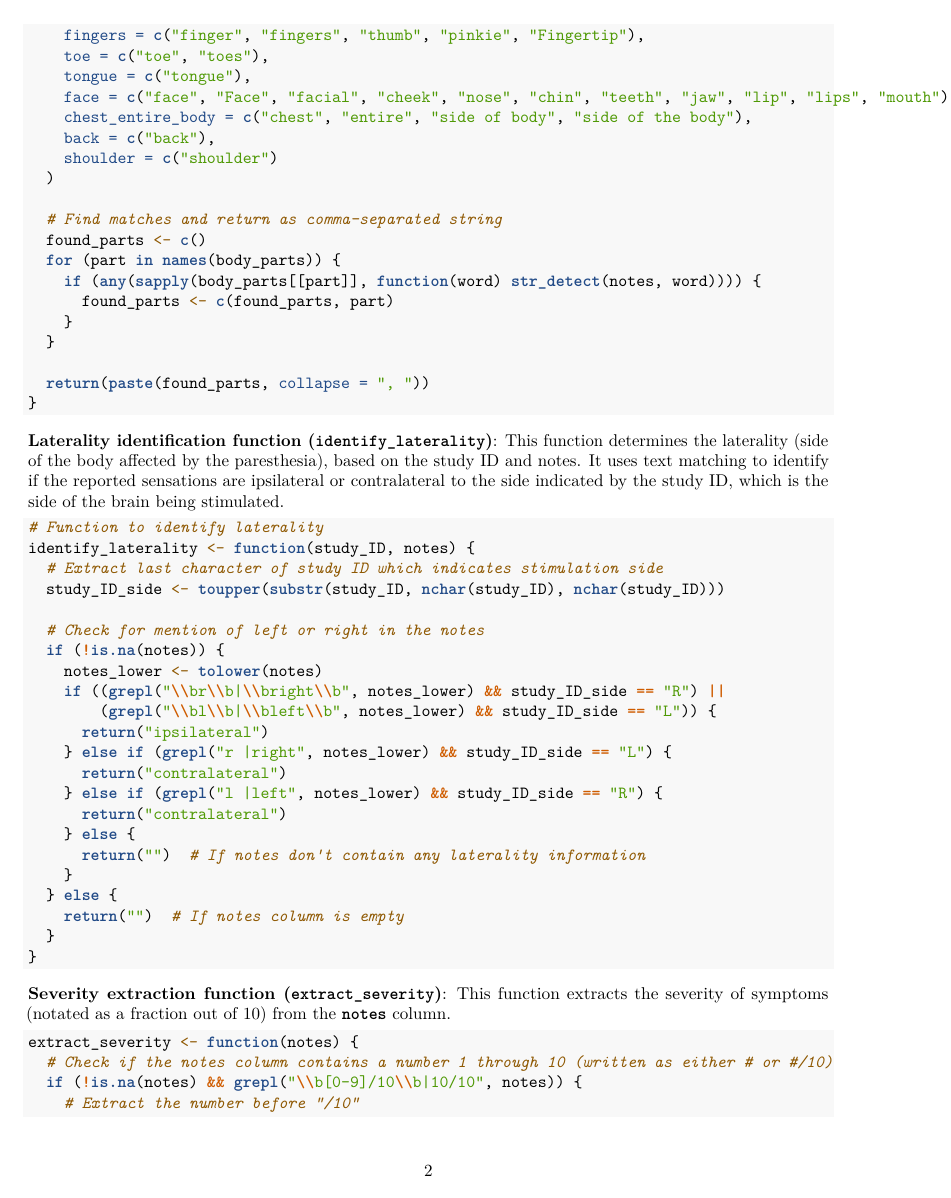
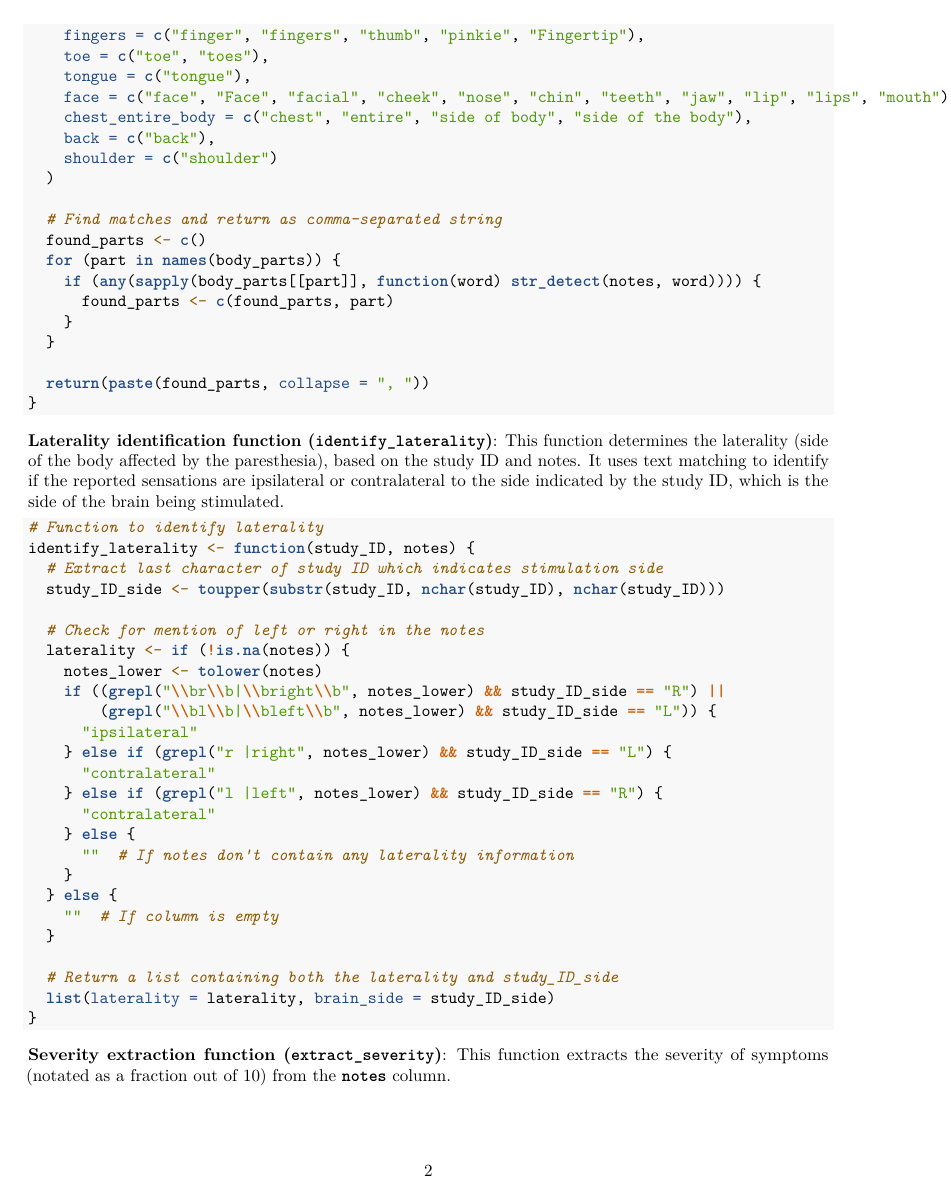
Before and after one commit to petermgrund/paresthesias_analysis, an R Markdown document (scripts.Rmd): page 2 of 7. Rendered offline with R 4.5, knitr and Pandoc, then LaTeX, with nearby package versions; some code elsewhere in the file could not run offline.

Commit message:
Adjusted function that identifies laterality to add body_part, brain_side, and laterality columns to cleaned data

````diff
--- a/scripts.Rmd
+++ b/scripts.Rmd
@@ -104,21 +104,24 @@ identify_laterality <- function(study_ID, notes) {
   study_ID_side <- toupper(substr(study_ID, nchar(study_ID), nchar(study_ID)))
 
   # Check for mention of left or right in the notes
-  if (!is.na(notes)) {
+  laterality <- if (!is.na(notes)) {
     notes_lower <- tolower(notes)
     if ((grepl("\\br\\b|\\bright\\b", notes_lower) && study_ID_side == "R") ||
         (grepl("\\bl\\b|\\bleft\\b", notes_lower) && study_ID_side == "L")) {
-      return("ipsilateral")
+      "ipsilateral"
     } else if (grepl("r |right", notes_lower) && study_ID_side == "L") {
-      return("contralateral")
+      "contralateral"
     } else if (grepl("l |left", notes_lower) && study_ID_side == "R") {
-      return("contralateral")
+      "contralateral"
     } else {
-      return("")  # If notes don't contain any laterality information
+      ""  # If notes don't contain any laterality information
     }
   } else {
-    return("")  # If notes column is empty
+    ""  # If column is empty
   }
+
+  # Return a list containing both the laterality and study_ID_side
+  list(laterality = laterality, brain_side = study_ID_side)
 }
 ```
 
````
Also changed, not shown: scripts.Rmd (6 more changed lines).
